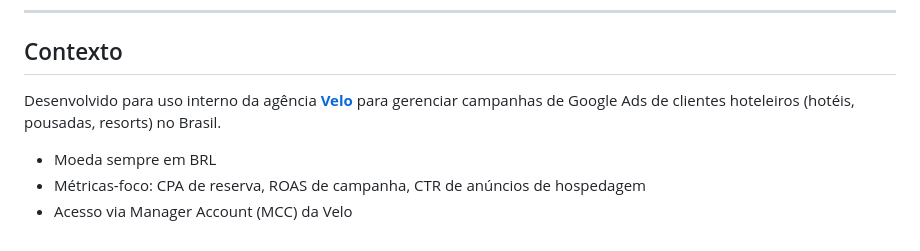
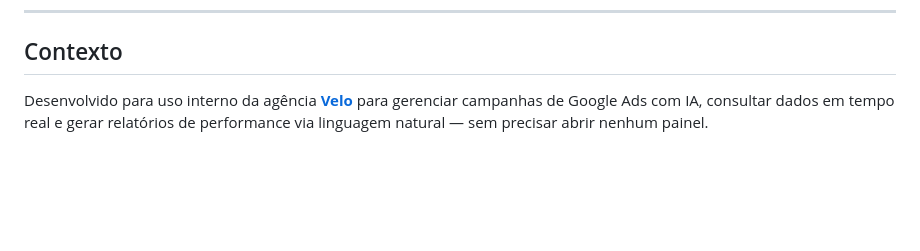
Before and after one commit to LuanVelo/mcp-mkt-gads, a Markdown page: README.md, the part around the change. Rendered like a GitHub page; blank space fills up the shorter version.

Commit message:
docs: update context section to reflect general AI-powered usage
Co-Authored-By: Claude Sonnet 4.6 <noreply@anthropic.com>

```diff
--- a/README.md
+++ b/README.md
@@ -269,8 +269,4 @@ lsof -ti:5001 | xargs kill -9
 
 ## Contexto
 
-Desenvolvido para uso interno da agência **[Velo](https://velodigital.com.br)** para gerenciar campanhas de Google Ads de clientes hoteleiros (hotéis, pousadas, resorts) no Brasil.
-
-- Moeda sempre em BRL
-- Métricas-foco: CPA de reserva, ROAS de campanha, CTR de anúncios de hospedagem
-- Acesso via Manager Account (MCC) da Velo
+Desenvolvido para uso interno da agência **[Velo](https://velodigital.com.br)** para gerenciar campanhas de Google Ads com IA, consultar dados em tempo real e gerar relatórios de performance via linguagem natural — sem precisar abrir nenhum painel.
```
